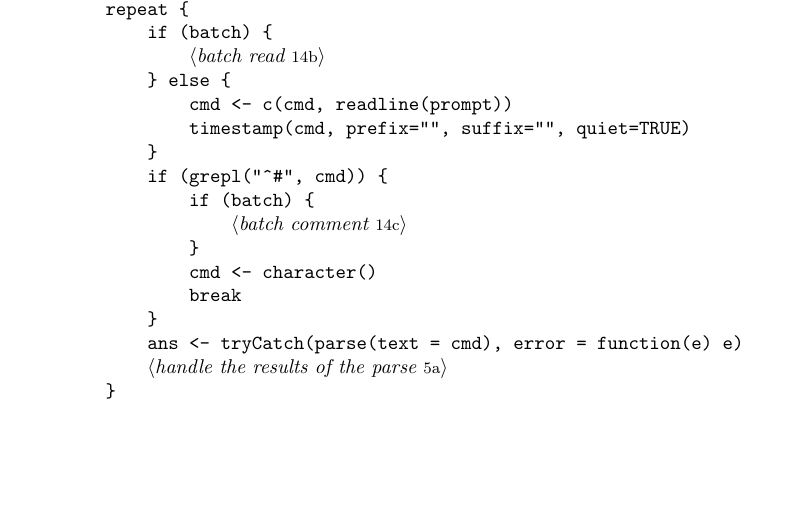
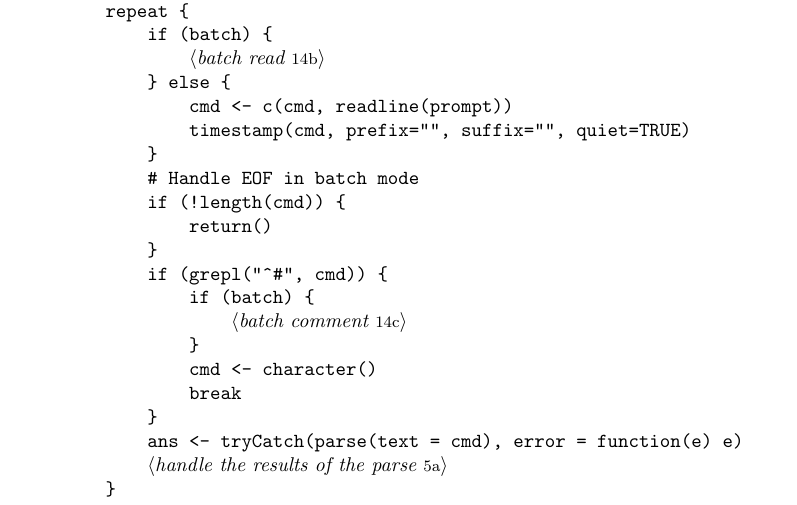
Before and after one commit to pmur002/safemode, a LaTeX paper (noweb/safemode.tex): part of page 4 of 17, cut so that both start at the same text, the shorter picture padded with empty space. The pictures show the PDF file noweb/safemode.pdf that the author committed with the source.

Commit message:
fix for EOF in batch mode (so input scripts no longer HAVE to have q() at the end

```diff
--- a/noweb/safemode.tex
+++ b/noweb/safemode.tex
@@ -223,6 +223,10 @@ repeat \{
     \} else \{
         \nwlinkedidentc{cmd}{NW3fNyKO-2jP4FB-1} <- c(\nwlinkedidentc{cmd}{NW3fNyKO-2jP4FB-1}, readline(\nwlinkedidentc{prompt}{NW3fNyKO-2jP4FB-1}))
         timestamp(\nwlinkedidentc{cmd}{NW3fNyKO-2jP4FB-1}, prefix="", suffix="", quiet=TRUE)
+    \}
+    # Handle EOF in batch mode
+    if (!length(\nwlinkedidentc{cmd}{NW3fNyKO-2jP4FB-1})) \{
+        return()
     \}
     if (grepl("^#", \nwlinkedidentc{cmd}{NW3fNyKO-2jP4FB-1})) \{
         if (batch) \{
```
Also changed, not shown: noweb/safemode.pdf, pkg/inst/doc/safemode.pdf, 5 other files.
